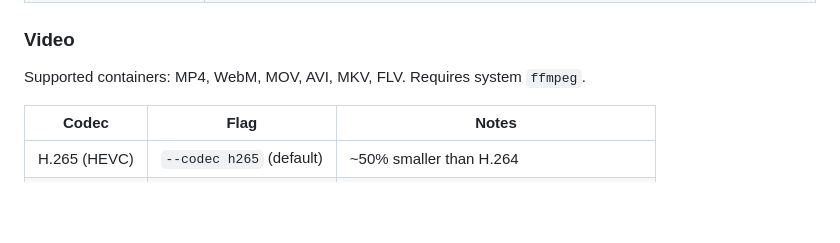
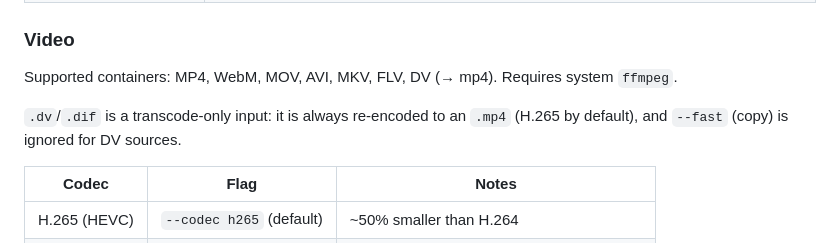
Before and after one commit to MikeDre/squish, a Markdown page: README.md, the part around the change. GitHub-like rendering; blank space fills up the shorter version.

Commit message:
📝 Updated: document .dv video support

```diff
--- a/README.md
+++ b/README.md
@@ -131,7 +131,9 @@ Supported as **input** and **output**: PNG, JPEG, WebP, AVIF, SVG, GIF, HEIC, TI
 
 ### Video
 
-Supported containers: MP4, WebM, MOV, AVI, MKV, FLV. Requires system `ffmpeg`.
+Supported containers: MP4, WebM, MOV, AVI, MKV, FLV, DV (→ mp4). Requires system `ffmpeg`.
+
+`.dv`/`.dif` is a transcode-only input: it is always re-encoded to an `.mp4` (H.265 by default), and `--fast` (copy) is ignored for DV sources.
 
 | Codec | Flag | Notes |
 |---|---|---|
```
